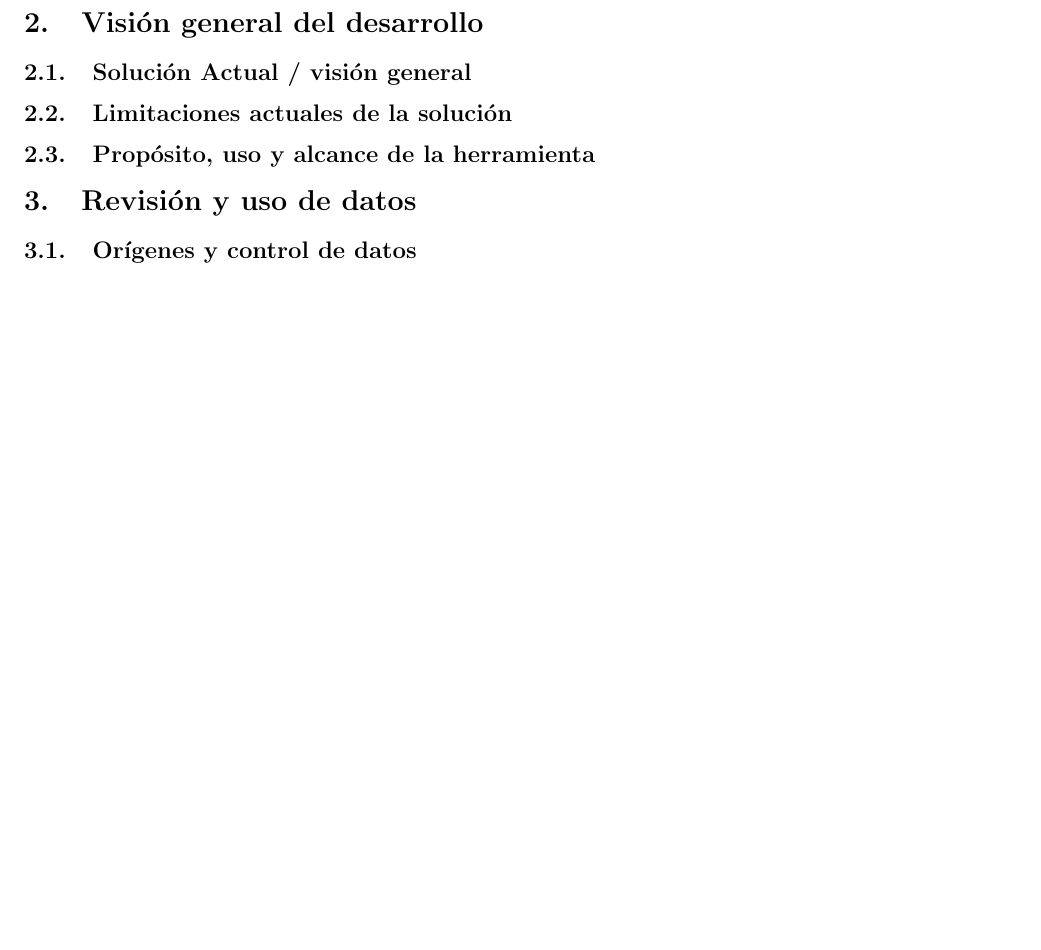
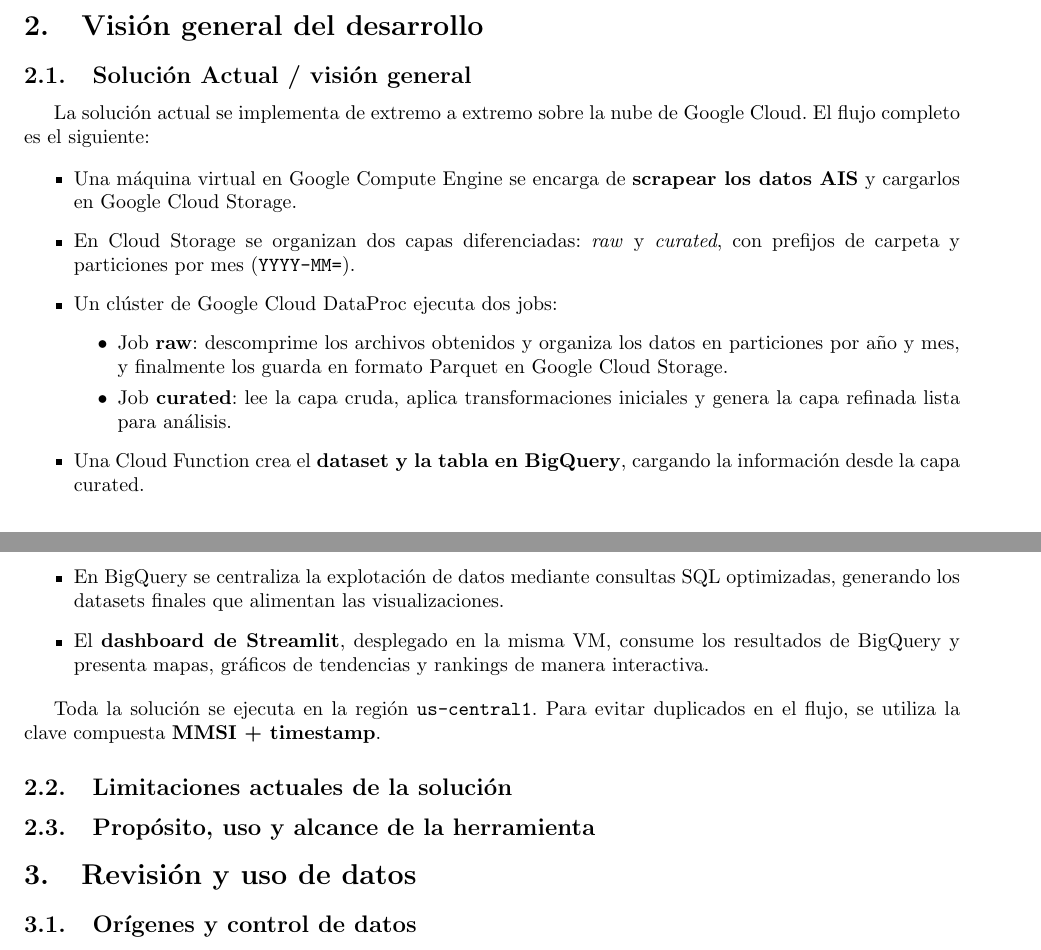
Before and after one commit to enriquegomeztagle/MCD-BigData-SmartMaritimeTrafficMonitoring-FinalProject, a LaTeX document (docs/paper/tex/main.tex): part of page 3 of 3 before the commit and two parts of pages 2 and 3 of 3 after it, the two joined at a grey line, cut so that both start at the same text, the shorter picture padded with empty space. Compiled offline with pdfLaTeX.

Commit message:
Expand LaTeX document with a comprehensive overview of the current end-to-end solution implemented on Google Cloud for AIS data processing, detailing the workflow from data scraping to visualization, and addressing limitations and future ML documentation needs.

```diff
--- a/docs/paper/tex/main.tex
+++ b/docs/paper/tex/main.tex
@@ -55,7 +55,32 @@
 %%%%%%%%%%%%%%%%%%%%%%%%%%%%%%%%%%%%%%%%%%%%%%%%%%%%%%%%%%%%%%%%%%%%%%%%%%%%%%%%%%%%%%%%%%%%%%%%%%%%%%%%%%%%%%%%%%%%%%%%%%%%%%%%%%%%%%%%%%%%%%%%%%%%%%%%%%%%%%%%%%%%%%%%%%%%%%%%%%%%%%%%%%%%%%
 %%%%%%%%%%%%%%%%%%%%%%%%%%%%%%%%%%%%%%%%%%%%%%%%%%%%%%%%%%%%%%%%%%%%%%%%%%%%%%%%%%%%%%%%%%%%%%%%%%%%%%%%%%%%%%%%%%%%%%%%%%%%%%%%%%%%%%%%%%%%%%%%%%%%%%%%%%%%%%%%%%%%%%%%%%%%%%%%%%%%%%%%%%%%%%
 \section{Visión general del desarrollo}
-\subsection{Solución Actual / visión general} % TODO: KIKE
+\subsection{Solución Actual / visión general} % REVISIÓN: GUILLÉN FALTA DOCUMENTAR ML
+
+La solución actual se implementa de extremo a extremo sobre la nube de Google Cloud. El flujo completo es el siguiente:
+
+\begin{itemize}
+    \item Una máquina virtual en Google Compute Engine se encarga de \textbf{scrapear los datos AIS} y cargarlos en Google Cloud Storage.
+    \item En Cloud Storage se organizan dos capas diferenciadas: \textit{raw} y \textit{curated}, con prefijos de carpeta y particiones por mes (\texttt{YYYY-MM=}).
+    \item Un clúster de Google Cloud DataProc ejecuta dos jobs:
+    \begin{itemize}
+        \item Job \textbf{raw}: descomprime los archivos obtenidos y organiza los datos en particiones por año y mes, y finalmente los guarda en formato Parquet en Google Cloud Storage.
+        \item Job \textbf{curated}: lee la capa cruda, aplica transformaciones iniciales y genera la capa refinada lista para análisis.
+    \end{itemize}
+    \item Una Cloud Function crea el \textbf{dataset y la tabla en BigQuery}, cargando la información desde la capa curated.
+    \item En BigQuery se centraliza la explotación de datos mediante consultas SQL optimizadas, generando los datasets finales que alimentan las visualizaciones.
+    \item El \textbf{dashboard de Streamlit}, desplegado en la misma VM, consume los resultados de BigQuery y presenta mapas, gráficos de tendencias y rankings de manera interactiva.
+\end{itemize}
+
+Toda la solución se ejecuta en la región \texttt{us-central1}. Para evitar duplicados en el flujo, se utiliza la clave compuesta \textbf{MMSI + timestamp}.
+
+% GUILLÉN: FALTA AÑADIR PARTE DE ML
+
+% \begin{figure}[H]
+%     \centering
+%     \includegraphics[width=\textwidth]{img/arquitectura_e2e.png}
+%     \caption{Arquitectura actual de la solución: flujo end-to-end en Google Cloud.}
+% \end{figure}
 %%%%%%%%%%%%%%%%%%%%%%%%%%%%%%%%%%%%%%%%%%%%%%%%%%%%%%%%%%%%%%%%%%%%%%%%%%%%%%%%%%%%%%%%%%%%%%%%%%%%%%%%%%%%%%%%%%%%%%%%%%%%%%%%%%%%%%%%%%%%%%%%%%%%%%%%%%%%%%%%%%%%%%%%%%%%%%%%%%%%%%%%%%%%%%
 %%%%%%%%%%%%%%%%%%%%%%%%%%%%%%%%%%%%%%%%%%%%%%%%%%%%%%%%%%%%%%%%%%%%%%%%%%%%%%%%%%%%%%%%%%%%%%%%%%%%%%%%%%%%%%%%%%%%%%%%%%%%%%%%%%%%%%%%%%%%%%%%%%%%%%%%%%%%%%%%%%%%%%%%%%%%%%%%%%%%%%%%%%%%%%
 \subsection{Limitaciones actuales de la solución} % TODO: KIKE
```
Also changed, not shown: docs/paper/tex/main.pdf (added), docs/paper/tex/main.tex (2 more changed lines).
